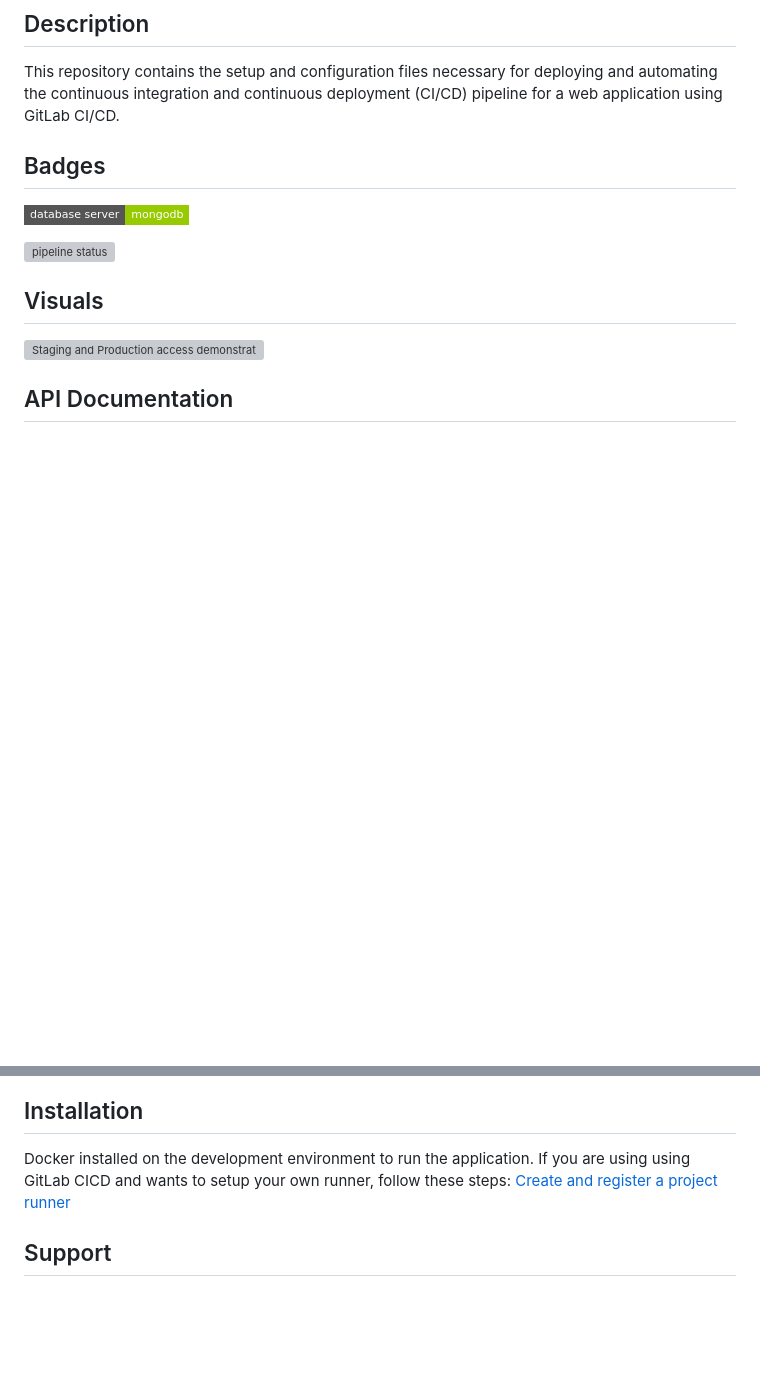
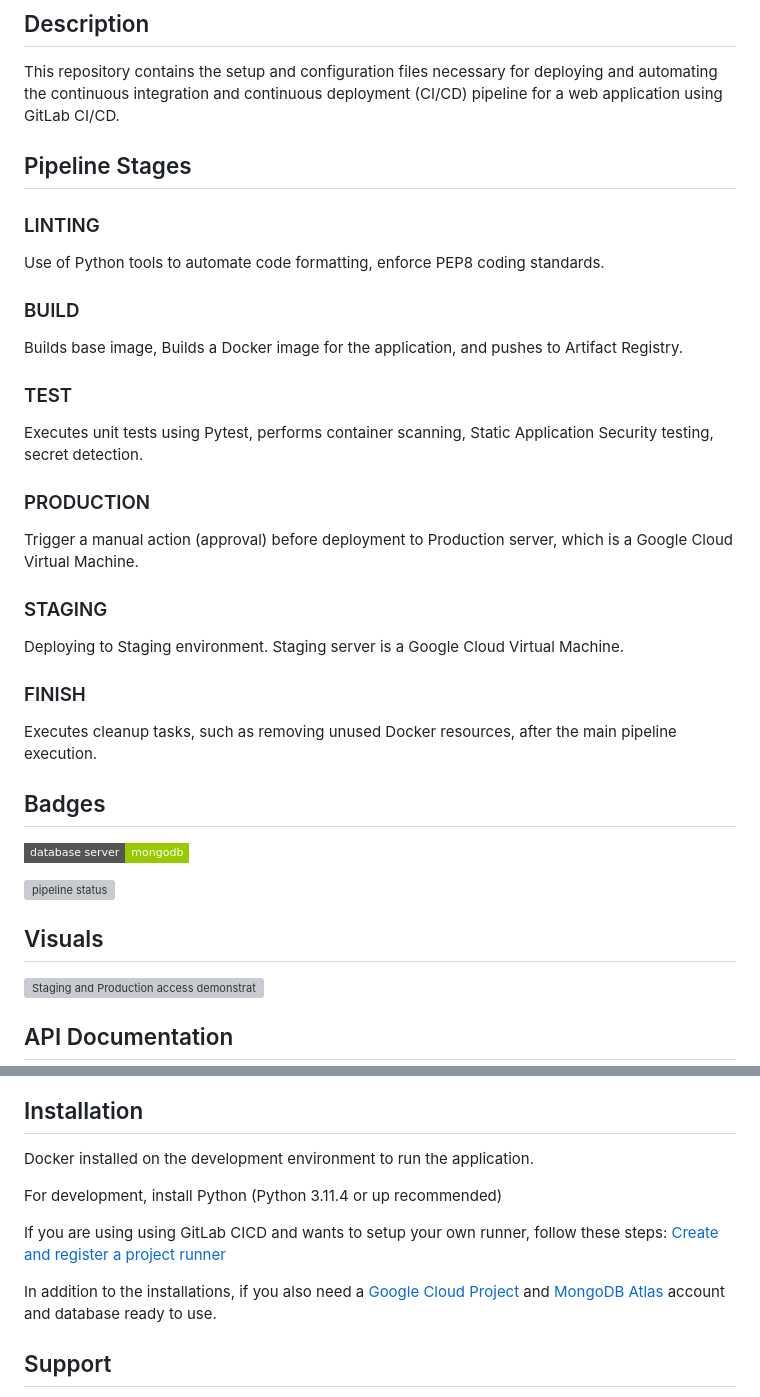
Before and after one commit to sheezzz/python-app-cicd, a Markdown page: README.md, 2 parts joined by grey strips. GitHub-like rendering; badges without logos; blank space fills up the shorter version; grey boxes are pictures that could not be loaded.

```diff
--- a/README.md
+++ b/README.md
@@ -6,6 +6,26 @@ Deployment and Configuration of a Web Application using GitLab CI/CD
 
 ## Description
 This repository contains the setup and configuration files necessary for deploying and automating the continuous integration and continuous deployment (CI/CD) pipeline for a web application using GitLab CI/CD.
+## Pipeline Stages
+
+### LINTING
+Use of Python tools to automate code formatting, enforce PEP8 coding standards.
+
+### BUILD
+Builds base image, Builds a Docker image for the application, and pushes to Artifact Registry.
+
+### TEST
+Executes unit tests using Pytest, performs container scanning, Static Application Security testing, secret detection.
+
+### PRODUCTION
+Trigger a manual action (approval) before deployment to Production server, which is a Google Cloud Virtual Machine.
+
+### STAGING
+Deploying to Staging environment. Staging server is a Google Cloud Virtual Machine.
+
+### FINISH
+Executes cleanup tasks, such as removing unused Docker resources, after the main pipeline execution.
+
 
 ## Badges
 
@@ -32,9 +52,13 @@ Here is a sample screeshot of the Test-App Module API documentation.
 
 ## Installation
 Docker installed on the development environment to run the application.
+
+For development, install Python (Python 3.11.4 or up recommended)
+
 If you are using using GitLab CICD and wants to setup your own runner, follow these steps:
 [Create and register a project runner](https://docs.gitlab.com/ee/tutorials/create_register_first_runner/#create-and-register-a-project-runner)
 
+In addition to the installations, if you also need a [Google Cloud Project](https://console.cloud.google.com/) and [MongoDB Atlas](https://www.mongodb.com/products/platform/cloud) account and database ready to use.
 
 ## Support
 If you need assistance or have any questions, feel free to reach out through one of the following channels:
```
